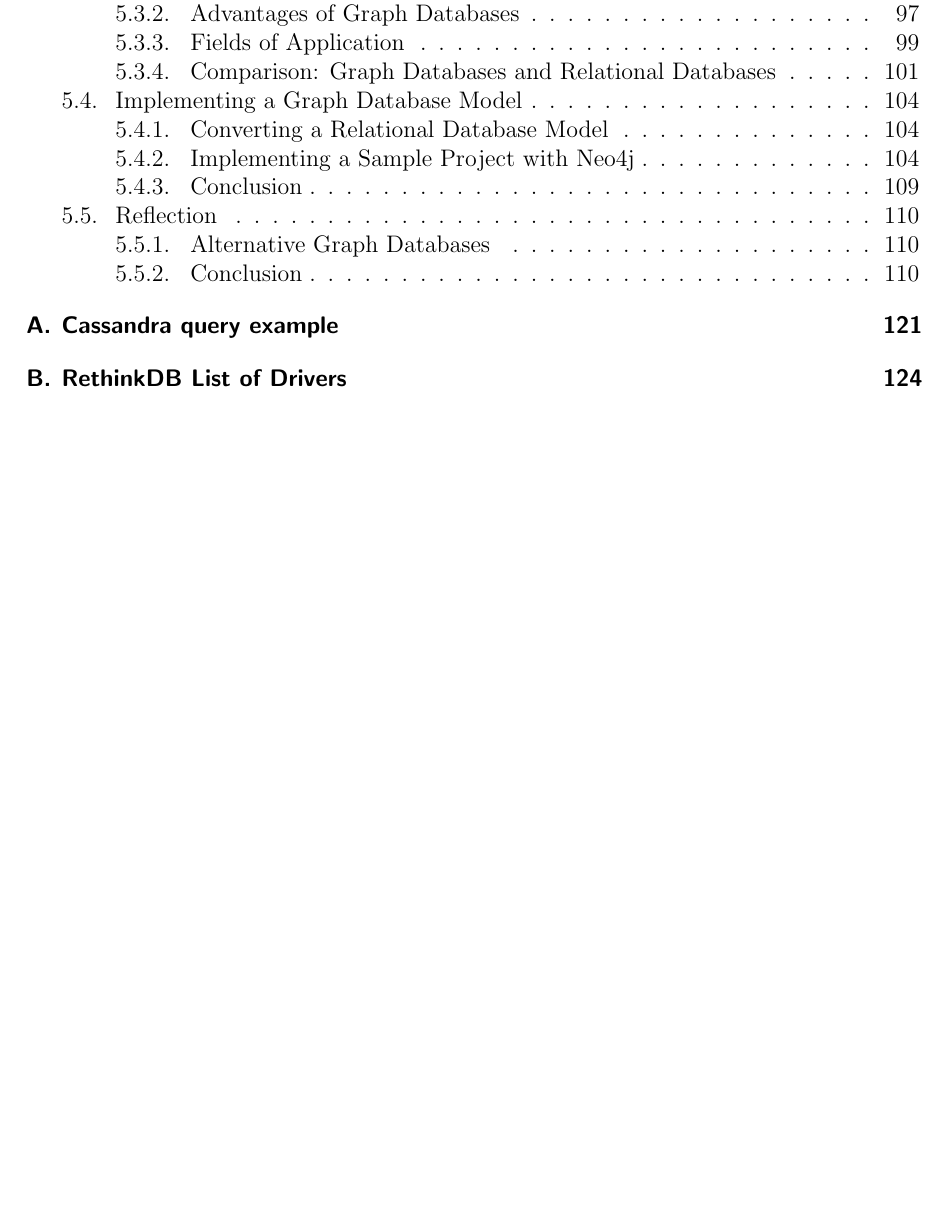
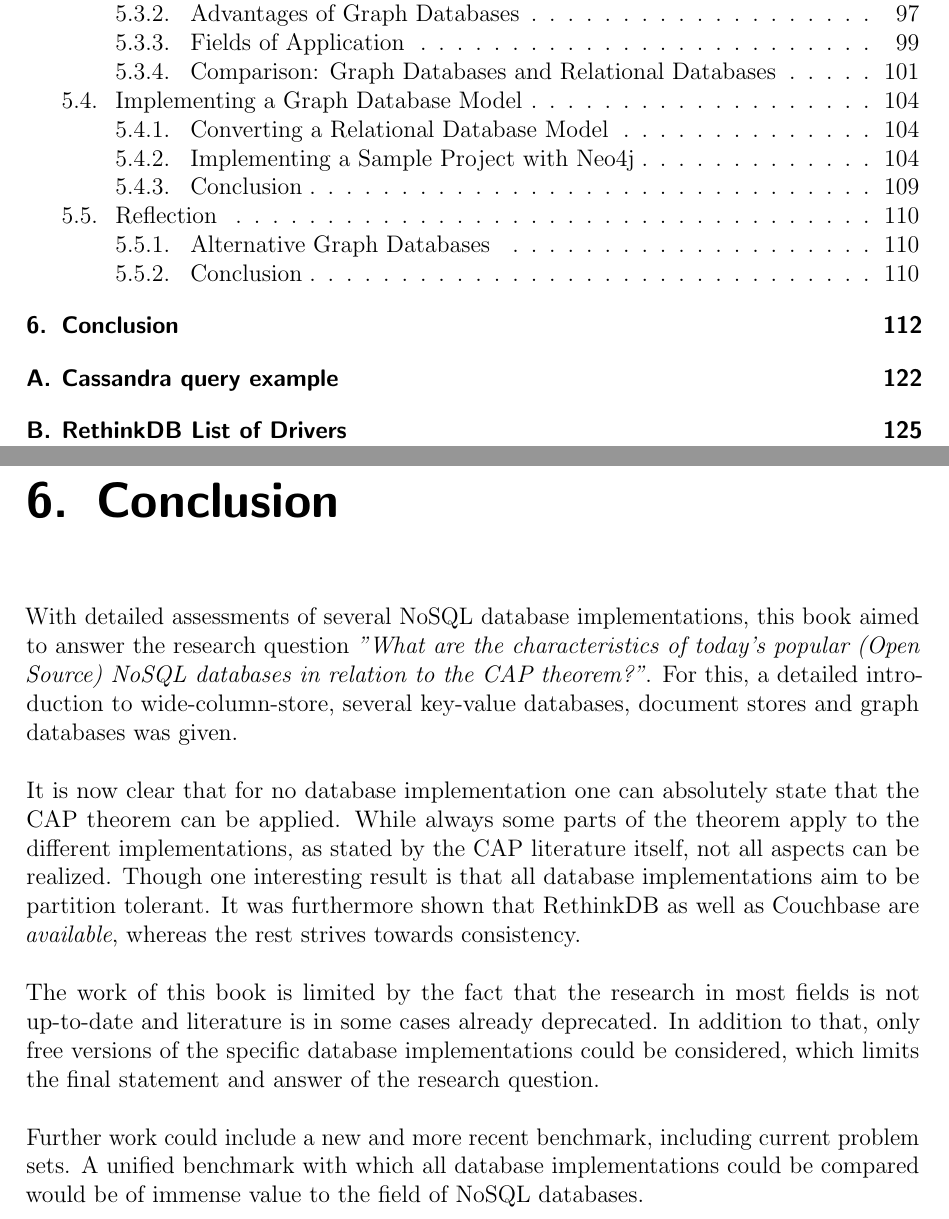
Before and after one commit to dhbw-stginf16a/nosql-book, a LaTeX book (main.tex, which reads content/6_conclusion.tex): part of page 4 of 125 before the commit and two parts of pages 4 and 112 of 126 after it, the two joined at a grey line, cut so that both start at the same text, the shorter picture padded with empty space. Compiled offline with pdfLaTeX.

Commit message:
Add conclusion (#29)

```diff
--- /dev/null
+++ b/content/6_conclusion.tex
@@ -0,0 +1,26 @@
+\chapter{Conclusion}
+
+With detailed assessments of several \gls{nosql} database implementations, this
+book aimed to answer the research question \textit{"What are the
+characteristics of today's popular (Open Source) \gls{nosql} databases in
+relation to the CAP theorem?"}. For this, a detailed introduction to
+wide-column-store, several key-value databases, document stores and graph
+databases was given.
+
+It is now clear that for no database implementation one can absolutely state
+that the CAP theorem can be applied. While always some parts of the theorem
+apply to the different implementations, as stated by the CAP literature itself,
+not all aspects can be realized. Though one interesting result is that all
+database implementations aim to be partition tolerant. It was furthermore shown
+that RethinkDB as well as Couchbase are \textit{available}, whereas the rest
+strives towards consistency.
+
+The work of this book is limited by the fact that the research in most fields
+is not up-to-date and literature is in some cases already deprecated. In
+addition to that, only free versions of the specific database implementations
+could be considered, which limits the final statement and answer of the
+research question.
+
+Further work could include a new and more recent benchmark, including current
+problem sets. A unified benchmark with which all database implementations could
+be compared would be of immense value to the field of \gls{nosql} databases.
```
Also changed, not shown: main.tex (+1 -0 lines).
